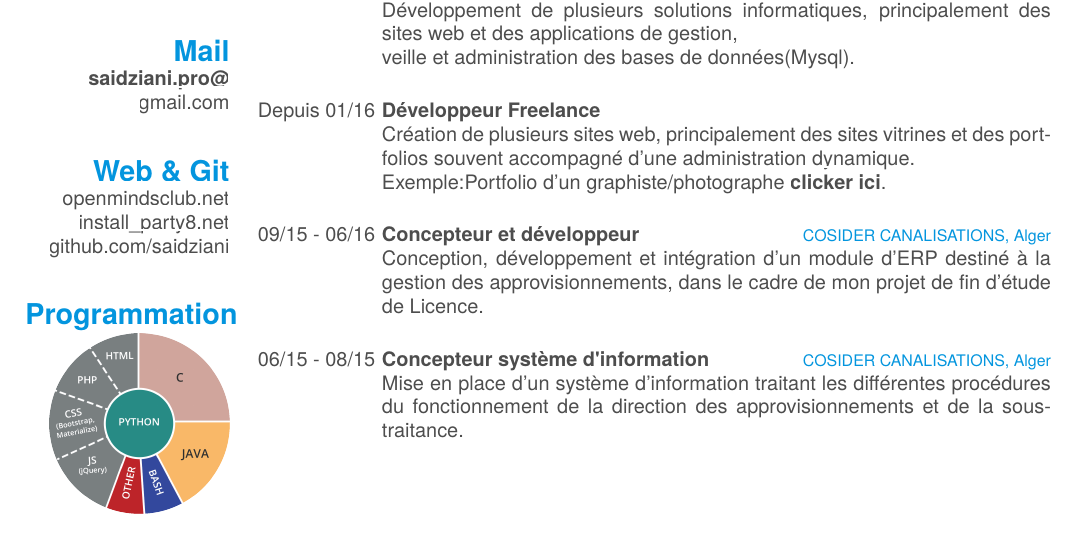
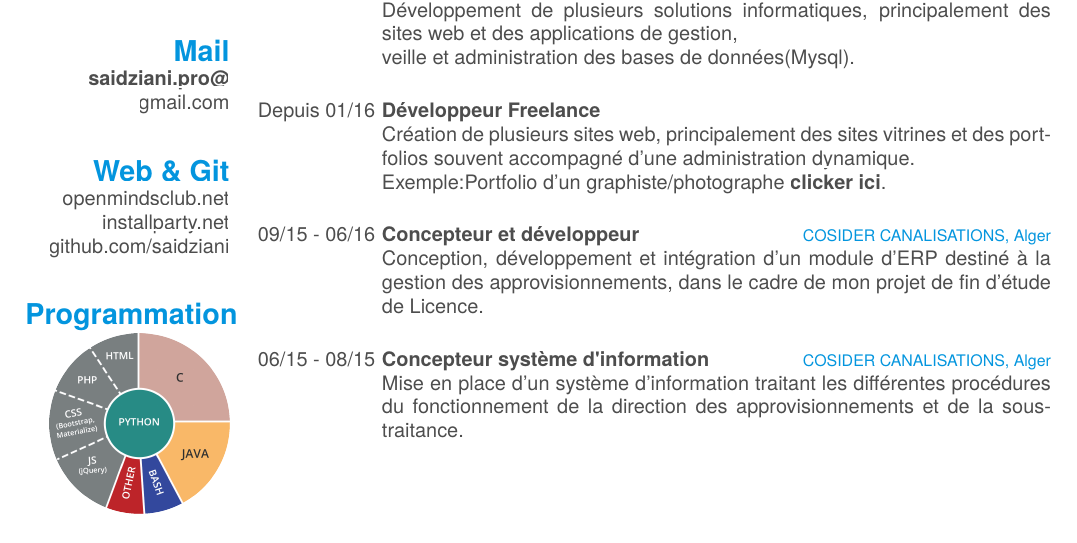
Before and after one commit to saidziani/CV-Template, a LaTeX CV (cv.tex): part of page 1 of 2, cut so that both start at the same text. Compiled offline with XeLaTeX; a missing font is replaced by an installed copy or a similar font.

Commit message:
Update informations

```diff
--- a/cv.tex
+++ b/cv.tex
@@ -39,7 +39,7 @@
     ~
   \section{Web \& Git}
     \href{http://www.openmindsclub.net}{openmindsclub.net}
-    \href{http://www.openmindsclub.net/ip8}{install\_party8.net}
+    \href{http://www.openmindsclub.net/ip8}{installparty.net}
     \href{https://github.com/saidziani}{github.com/saidziani}
     ~
   \section{Programmation}
```
Also changed, not shown: cv.pdf.
